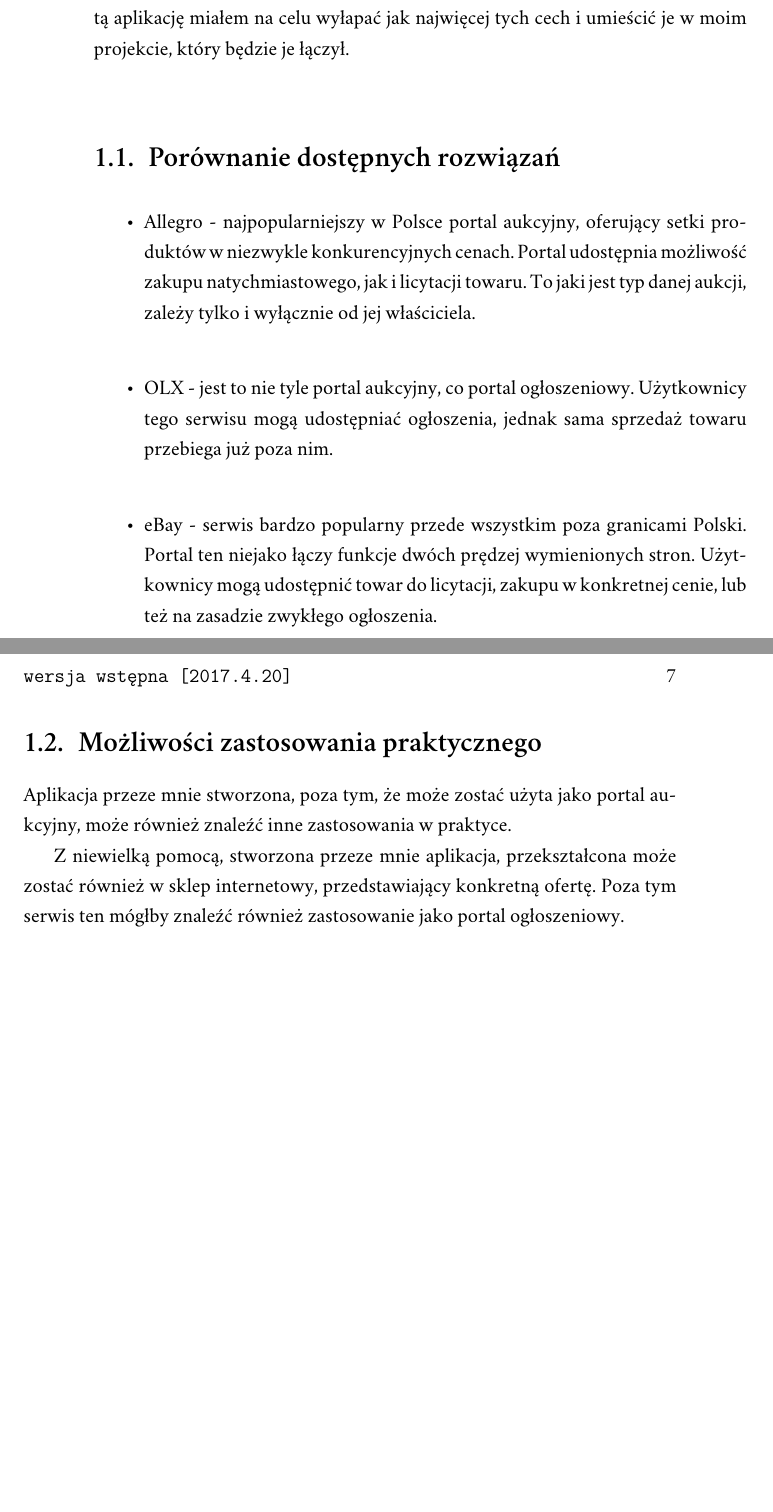
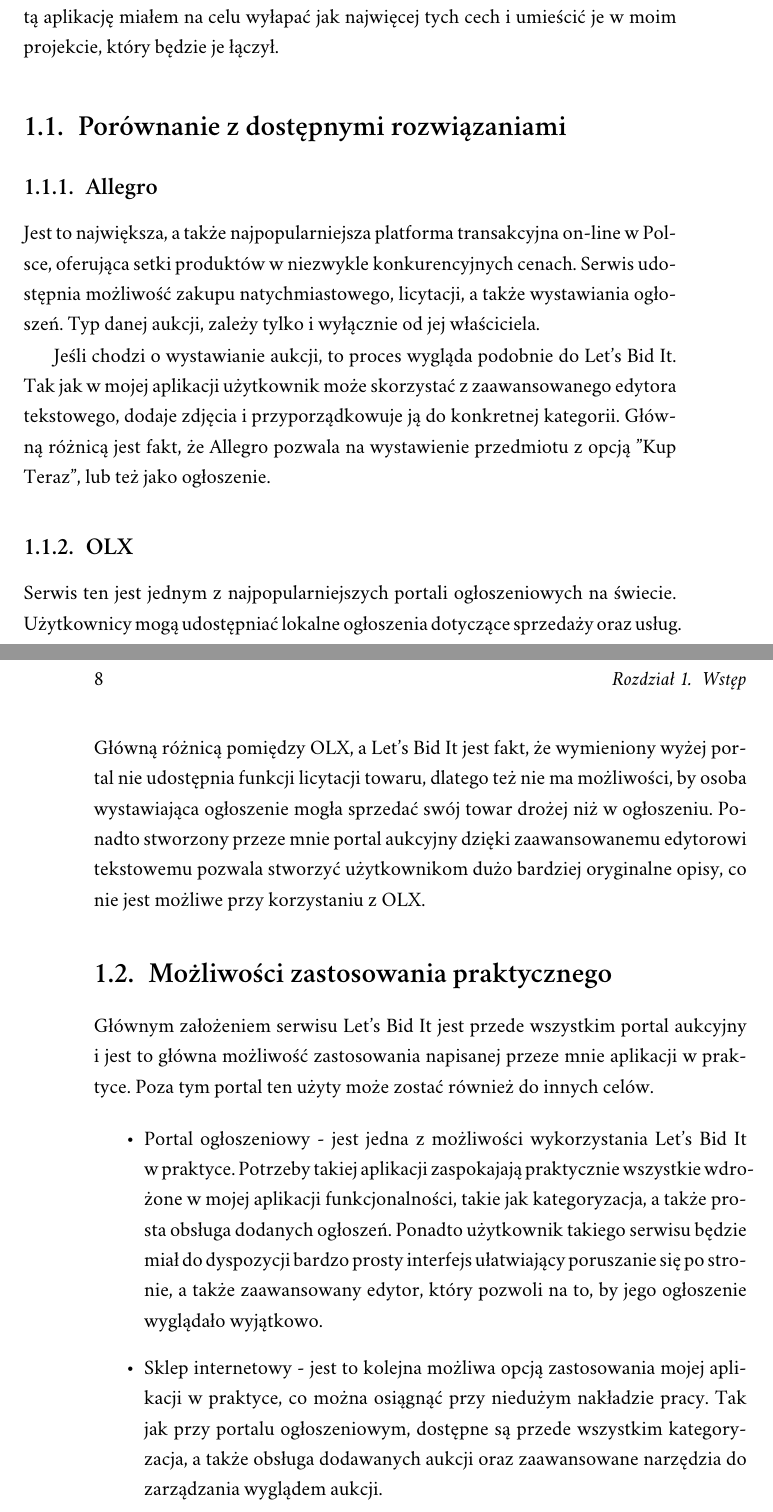
Before and after one commit to mdawidowski/praca_licencjacka, a LaTeX document (dokumenty_tex/magisterka.tex): two parts of pages 6 and 7 of 17 before the commit and two parts of pages 7 and 8 of 19 after it, joined at a grey line, cut so that both start at the same text, the shorter picture padded with empty space. Compiled offline with XeLaTeX; a missing font is replaced by an installed copy or a similar font.

Commit message:
postępy praca w tex

```diff
--- a/dokumenty_tex/magisterka.tex
+++ b/dokumenty_tex/magisterka.tex
@@ -70,29 +68,30 @@
 tych cech i umieścić je w moim projekcie, który będzie je łączył.
 
 
-\section{Porównanie dostępnych rozwiązań}
+\section{Porównanie z dostępnymi rozwiązaniami}
+
+\subsection{Allegro}
+
+Jest to największa, a także najpopularniejsza platforma transakcyjna on-line w Polsce, oferująca setki produktów w niezwykle konkurencyjnych cenach. Serwis udostępnia możliwość zakupu natychmiastowego, licytacji, a także wystawiania ogłoszeń. Typ danej aukcji, zależy tylko i wyłącznie od jej właściciela.
+
+Jeśli chodzi o wystawianie aukcji, to proces wygląda podobnie do Let's Bid It. Tak jak w mojej aplikacji użytkownik może skorzystać z zaawansowanego edytora tekstowego, dodaje zdjęcia i przyporządkowuje ją do konkretnej kategorii. Główną różnicą jest fakt, że Allegro pozwala na wystawienie przedmiotu z opcją "Kup Teraz", lub też jako ogłoszenie.
+
+\subsection{OLX}
+
+Serwis ten jest jednym z najpopularniejszych portali ogłoszeniowych na świecie. Użytkownicy
+mogą udostępniać lokalne ogłoszenia dotyczące sprzedaży oraz usług. Główną różnicą pomiędzy OLX, a Let's Bid It jest fakt,
+że wymieniony wyżej portal nie udostępnia funkcji licytacji towaru, dlatego też nie ma możliwości, by osoba wystawiająca ogłoszenie mogła sprzedać swój towar drożej niż w ogłoszeniu. Ponadto stworzony przeze mnie portal aukcyjny dzięki zaawansowanemu edytorowi tekstowemu pozwala stworzyć użytkownikom dużo bardziej oryginalne opisy, co nie jest możliwe przy korzystaniu z OLX.
+
+\section{Możliwości zastosowania praktycznego}
+Głównym założeniem serwisu Let's Bid It jest przede wszystkim portal aukcyjny i jest to główna możliwość zastosowania napisanej przeze mnie aplikacji w praktyce. Poza tym portal ten użyty może zostać również do innych celów.
 
 \begin{itemize}
-\item Allegro - najpopularniejszy w Polsce portal aukcyjny, oferujący setki produktów w niezwykle
-konkurencyjnych cenach. Portal udostępnia możliwość zakupu natychmiastowego, jak i licytacji
-towaru. To jaki jest typ danej aukcji, zależy tylko i wyłącznie od jej właściciela.
 
-\item OLX - jest to nie tyle portal aukcyjny, co portal ogłoszeniowy. Użytkownicy tego serwisu
-mogą udostępniać ogłoszenia, jednak sama sprzedaż towaru przebiega już poza nim.
+\item Portal ogłoszeniowy - jest jedna z możliwości wykorzystania Let's Bid It w praktyce. Potrzeby takiej aplikacji zaspokajają praktycznie wszystkie wdrożone w mojej aplikacji funkcjonalności, takie jak kategoryzacja, a także prosta obsługa dodanych ogłoszeń. Ponadto użytkownik takiego  serwisu będzie miał do dyspozycji bardzo prosty interfejs ułatwiający poruszanie się po stronie, a także zaawansowany edytor, który pozwoli na to, by jego ogłoszenie wyglądało wyjątkowo.
 
-\item eBay - serwis bardzo popularny przede wszystkim poza granicami Polski. Portal ten niejako łączy
-funkcje dwóch prędzej wymienionych stron. Użytkownicy mogą udostępnić towar do licytacji, zakupu
-w konkretnej cenie, lub też na zasadzie zwykłego ogłoszenia.
+\item Sklep internetowy - jest to kolejna możliwa opcją zastosowania mojej aplikacji w praktyce, co można osiągnąć przy niedużym nakładzie pracy. Tak jak przy portalu ogłoszeniowym, dostępne są przede wszystkim kategoryzacja, a także obsługa dodawanych aukcji oraz zaawansowane narzędzia do zarządzania wyglądem aukcji.
+
 \end{itemize}
-
-
-\section{Możliwości zastosowania praktycznego}
-Aplikacja przeze mnie stworzona, poza tym, że może zostać użyta jako portal aukcyjny, może
-również znaleźć inne zastosowania w praktyce.
-
-Z niewielką pomocą, stworzona przeze mnie aplikacja, przekształcona może zostać również
-w sklep internetowy, przedstawiający konkretną ofertę. Poza tym serwis ten mógłby znaleźć
-również zastosowanie jako portal ogłoszeniowy.
 
 \chapter{Projekt i analiza}
 
```
Also changed, not shown: dokumenty_tex/magisterka.pdf, erd.png (added), dokumenty_tex/magisterka.tex (41 more changed lines), 5 other files.
